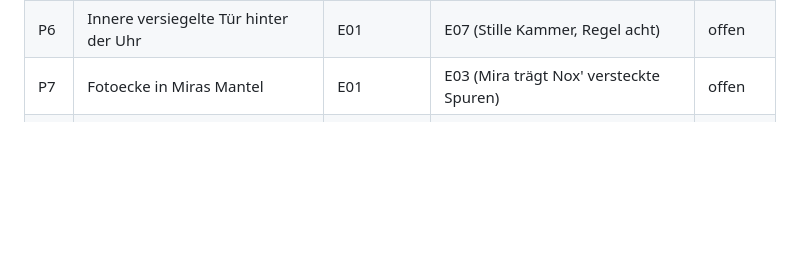
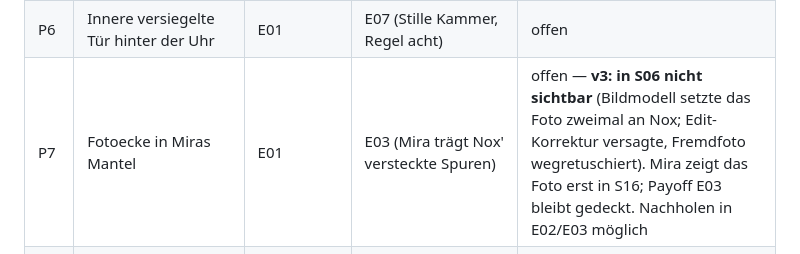
Before and after one commit to 23mta23-cpu/Brainstorming, a Markdown page: docs/STORY_TRACKER.md, the part around the change. Drawn GitHub-style; blank space fills up the shorter version.

Commit message:
STORY_TRACKER: P7-Abweichung in E01 v3 ehrlich vermerkt
Co-Authored-By: Claude Opus 5.5 <noreply@anthropic.com>
Claude-Session: https://claude.ai/code/session_01KZ3fWg2SbJzKktyV4ZaEpS

```diff
--- a/docs/STORY_TRACKER.md
+++ b/docs/STORY_TRACKER.md
@@ -28,7 +28,7 @@ Regel: Keine neue große Serie, solange begonnene Kernhandlungen offen sind. Jed
 | Q5 | Wen alarmiert das Warnlicht? | E01 | E03 (Kurator weiß Bescheid; Mira muss berichten) | offen |
 | P5 | Lina hält in Vision und auf dem Foto denselben Brief | E01 | E02 „Der Brief" | offen |
 | P6 | Innere versiegelte Tür hinter der Uhr | E01 | E07 (Stille Kammer, Regel acht) | offen |
-| P7 | Fotoecke in Miras Mantel | E01 | E03 (Mira trägt Nox' versteckte Spuren) | offen |
+| P7 | Fotoecke in Miras Mantel | E01 | E03 (Mira trägt Nox' versteckte Spuren) | offen — **v3: in S06 nicht sichtbar** (Bildmodell setzte das Foto zweimal an Nox; Edit-Korrektur versagte, Fremdfoto wegretuschiert). Mira zeigt das Foto erst in S16; Payoff E03 bleibt gedeckt. Nachholen in E02/E03 möglich |
 | P8 | Mira: „Nicht schon wieder." | E01 | S16 derselben Folge + E09 (Schleife) | offen |
 | L1 | Erinnerungen fließen in die Uhr | E01 | S3 (gelöschte Erinnerungen werden zu Echos) | offen |
 | N1 | Woran erinnert sich Nox, damit sein Echo ruft? | E01 v3 | geklärt in Bible §6: an das Versprechen (eigene Notiz vor E01); gezeigt E09 | geplant |
```
